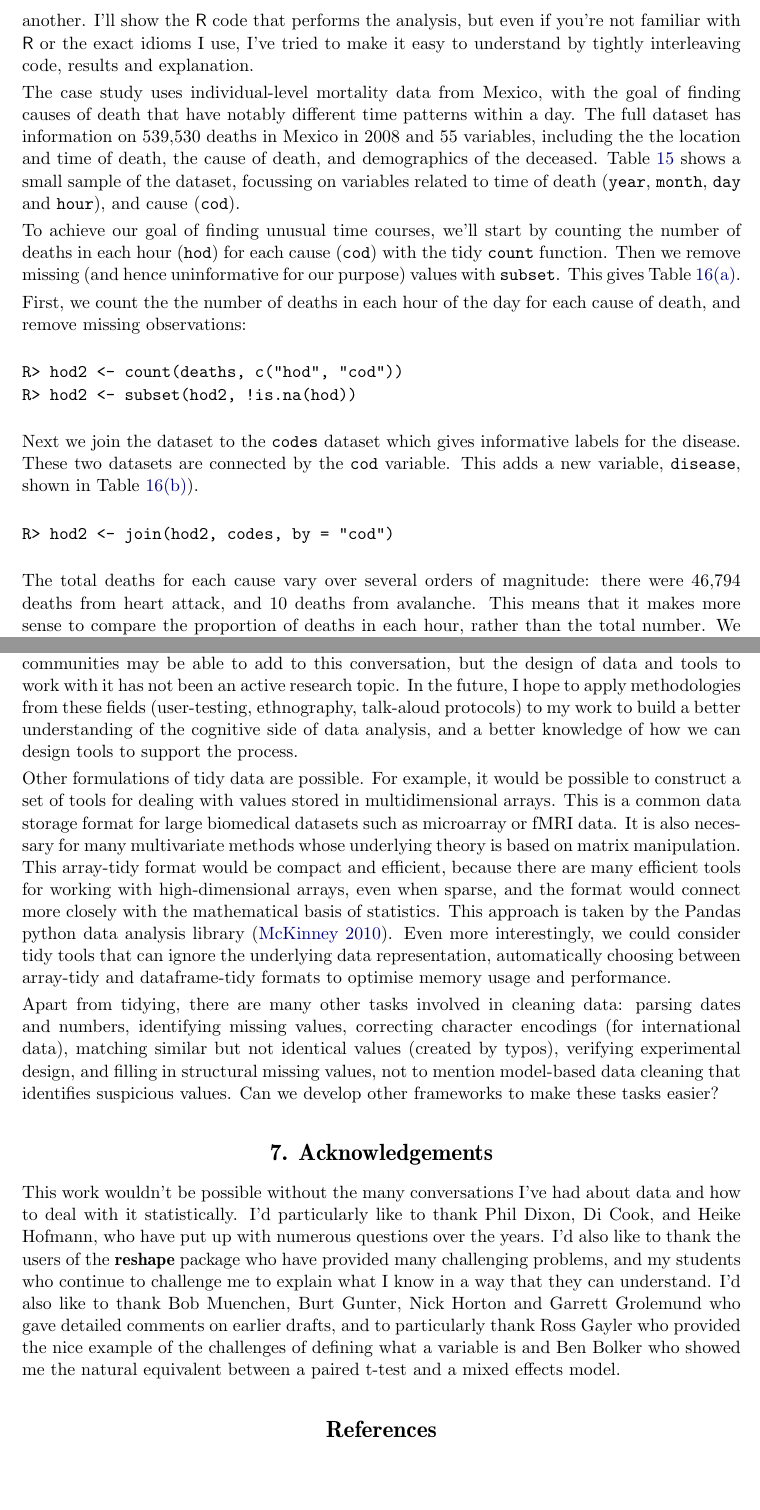
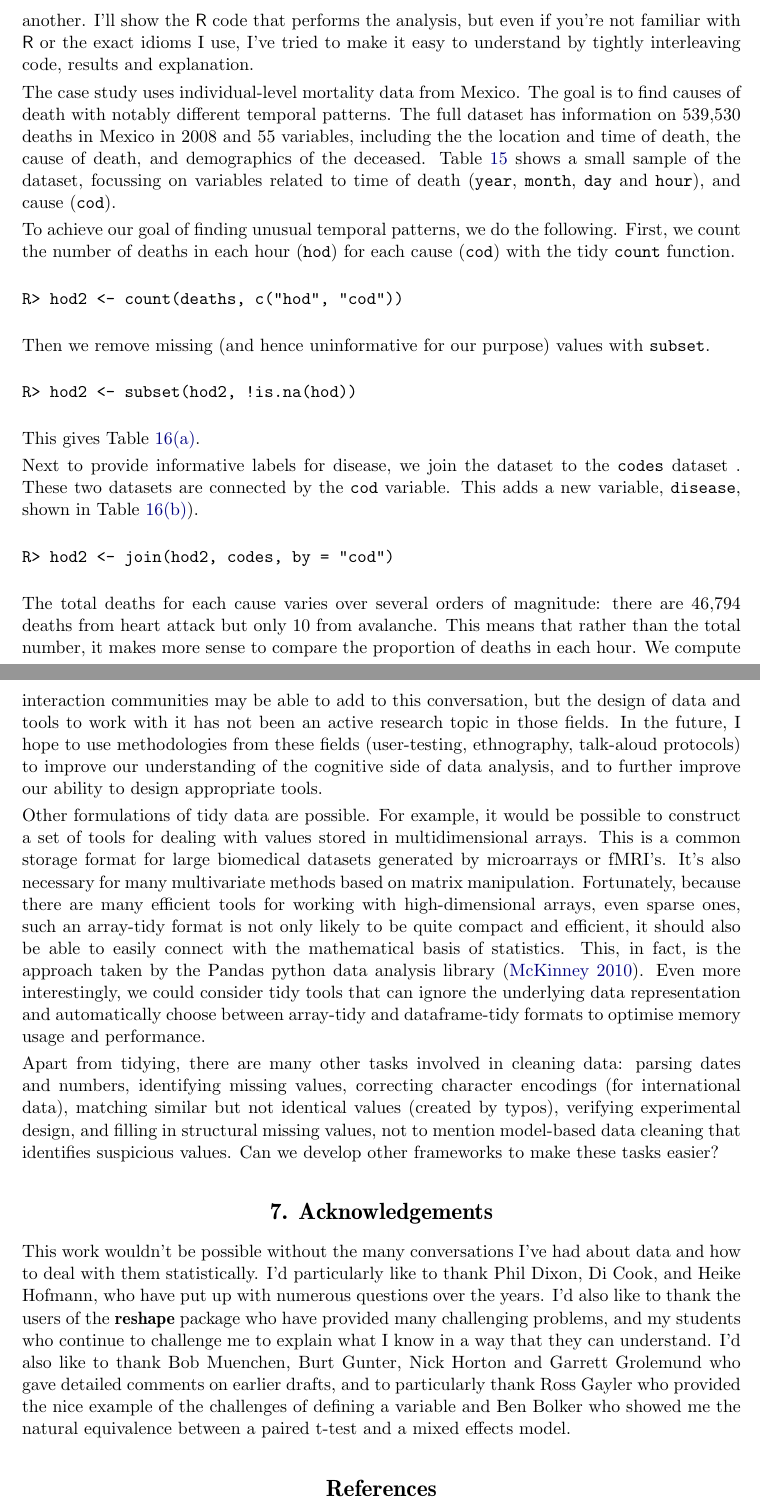
Before and after one commit to hadley/tidy-data, a LaTeX document (tidy-data.tex): two parts of pages 16 and 22 of 23, joined at a grey line, cut so that both start at the same text, the shorter picture padded with empty space. Compiled offline with pdfLaTeX.

Commit message:
5-7 + typos

```diff
--- a/tidy-data.tex
+++ b/tidy-data.tex
@@ -382,9 +382,9 @@ While model inputs usually require tidy inputs, model outputs, such as predictio
 \section{Case study}
 \label{sec:case-study}
 
-The following case study illustrates how tidy data and tidy tools make data analysis easier by easing the transitions between manipulation, visualisation and modelling. You will not see any code that exists solely to get the output of one function into the right format for input to another. I'll show the \proglang{R} code that performs the analysis, but even if you're not familiar with \proglang{R} or the exact idioms I use, I've tried to make it easy to understand by tightly interleaving code, results and explanation.
+The following case study illustrates how tidy data and tidy tools make data analysis easier by easing the transitions between manipulation, visualisation and modelling. You will not see any code that exists solely to get the output of one function into the right format to input to another. I'll show the \proglang{R} code that performs the analysis, but even if you're not familiar with \proglang{R} or the exact idioms I use, I've tried to make it easy to understand by tightly interleaving code, results and explanation.
 
-The case study uses individual-level mortality data from Mexico, with the goal of finding causes of death that have notably different time patterns within a day. The full dataset has information on 539,530 deaths in Mexico in 2008 and 55 variables, including the the location and time of death, the cause of death, and demographics of the deceased. Table~\ref{fig:raw} shows a small sample of the dataset, focussing on variables related to time of death (\code{year}, \code{month}, \code{day} and \code{hour}), and cause (\code{cod}).
+The case study uses individual-level mortality data from Mexico. The goal is to find causes of death with notably different temporal patterns. The full dataset has information on 539,530 deaths in Mexico in 2008 and 55 variables, including the the location and time of death, the cause of death, and demographics of the deceased. Table~\ref{fig:raw} shows a small sample of the dataset, focussing on variables related to time of death (\code{year}, \code{month}, \code{day} and \code{hour}), and cause (\code{cod}).
 
 \begin{table}
   \centering
@@ -393,20 +393,25 @@ The case study uses individual-level mortality data from Mexico, with the goal o
   \label{fig:raw}
 \end{table}
 
-To achieve our goal of finding unusual time courses, we'll start by counting the number of deaths in each hour (\code{hod}) for each cause (\code{cod}) with the tidy \code{count} function. Then we remove missing (and hence uninformative for our purpose) values with \code{subset}. This gives Table~\subref*{tbl:counts:1}.
-
-First, we count the the number of deaths in each hour of the day for each cause of death, and remove missing observations:
+To achieve our goal of finding unusual temporal patterns, we do the following. First, we count the number of deaths in each hour (\code{hod}) for each cause (\code{cod}) with the tidy \code{count} function.
 
 \begin{Verbatim}
 hod2 <- count(deaths, c("hod", "cod"))
+\end{Verbatim}
+
+Then we remove missing (and hence uninformative for our purpose) values with \code{subset}.
+
+\begin{Verbatim}
 hod2 <- subset(hod2, !is.na(hod))
 \end{Verbatim}
 
-Next we join the dataset to the \code{codes} dataset which gives informative labels for the disease. These two datasets are connected by the \code{cod} variable. This adds a new variable, \code{disease}, shown in Table~\subref*{tbl:counts:2}).
+This gives Table~\subref*{tbl:counts:1}.
+
+Next to provide informative labels for disease, we join the dataset to the \code{codes} dataset . These two datasets are connected by the \code{cod} variable. This adds a new variable, \code{disease}, shown in Table~\subref*{tbl:counts:2}).
 
 \begin{Verbatim}
 hod2 <- join(hod2, codes, by = "cod")
 \end{Verbatim}
 
-The total deaths for each cause vary over several orders of magnitude: there were 46,794 deaths from heart attack, and 10 deaths from avalanche. This means that it makes more sense to compare the proportion of deaths in each hour, rather than the total number. We compute this by breaking the dataset down by \code{cod}, and then \code{transform()}ing to add a new \code{prop} column, the hourly frequency divided by the total number of deaths from that cause. This new column is Table~\subref*{tbl:counts:3}.
+The total deaths for each cause varies over several orders of magnitude: there are 46,794 deaths from heart attack but only 10 from avalanche. This means that rather than the total number, it makes more sense to compare the proportion of deaths in each hour. We compute this by breaking the dataset down by \code{cod}, and then \code{transform()}ing to add a new \code{prop} column, the hourly frequency divided by the total number of deaths from that cause. This new column is Table~\subref*{tbl:counts:3}.
 
@@ -532,7 +539,7 @@ Bigger improvements may be possible by exploring alternative formulations of tid
 
-I have found few principles to guide the design of tidy data, which must acknowledge both statistical and cognitive factors. To date, my work has been driven by my experience doing data analysis, connections to relational database design, and introspection on the tools of data analysis. The human factors, user-centred design, and human-computer interaction communities may be able to add to this conversation, but the design of data and tools to work with it has not been an active research topic. In the future, I hope to apply methodologies from these fields (user-testing, ethnography, talk-aloud protocols) to my work to build a better understanding of the cognitive side of data analysis, and a better knowledge of how we can design tools to support the process.
+Surprisingly, I have found few principles to guide the design of tidy data, which acknowledge both statistical and cognitive factors. To date, my work has been driven by my experience doing data analysis, my knowledge of relational database design, and my own rumination on the tools of data analysis. The human factors, user-centered design, and human-computer interaction communities may be able to add to this conversation, but the design of data and tools to work with it has not been an active research topic in those fields. In the future, I hope to use methodologies from these fields (user-testing, ethnography, talk-aloud protocols) to improve our understanding of the cognitive side of data analysis, and to further improve our ability to design appropriate tools.
 
-Other formulations of tidy data are possible. For example, it would be possible to construct a set of tools for dealing with values stored in multidimensional arrays. This is a common data storage format for large biomedical datasets such as microarray or fMRI data. It is also necessary for many multivariate methods whose underlying theory is based on matrix manipulation. This array-tidy format would be compact and efficient, because there are many efficient tools for working with high-dimensional arrays, even when sparse, and the format would connect more closely with the mathematical basis of statistics. This approach is taken by the Pandas python data analysis library \citep{mckinney:2010}. Even more interestingly, we could consider tidy tools that can ignore the underlying data representation, automatically choosing between array-tidy and dataframe-tidy formats to optimise memory usage and performance.
+Other formulations of tidy data are possible. For example, it would be possible to construct a set of tools for dealing with values stored in multidimensional arrays. This is a common storage format for large biomedical datasets generated by microarrays or fMRI's. It's also necessary for many multivariate methods based on matrix manipulation. Fortunately, because there are many efficient tools for working with high-dimensional arrays, even sparse ones, such an array-tidy format is not only likely to be quite compact and efficient, it should also be able to easily connect with the mathematical basis of statistics. This, in fact, is the approach taken by the Pandas python data analysis library \citep{mckinney:2010}. Even more interestingly, we could consider tidy tools that can ignore the underlying data representation and automatically choose between array-tidy and dataframe-tidy formats to optimise memory usage and performance.
 
 Apart from tidying, there are many other tasks involved in cleaning data: parsing dates and numbers, identifying missing values, correcting character encodings (for international data), matching similar but not identical values (created by typos), verifying experimental design, and filling in structural missing values, not to mention model-based data cleaning that identifies suspicious values. Can we develop other frameworks to make these tasks easier?
 
@@ -541,7 +548,7 @@ Apart from tidying, there are many other tasks involved in cleaning data: parsin
 \section{Acknowledgements}
 \label{sec:acknowledgements}
 
-This work wouldn't be possible without the many conversations I've had about data and how to deal with it statistically. I'd particularly like to thank Phil Dixon, Di Cook, and Heike Hofmann, who have put up with numerous questions over the years. I'd also like to thank the users of the \pkg{reshape} package who have provided many challenging problems, and my students who continue to challenge me to explain what I know in a way that they can understand. I'd also like to thank Bob Muenchen, Burt Gunter, Nick Horton and Garrett Grolemund who gave detailed comments on earlier drafts, and to particularly thank Ross Gayler who provided the nice example of the challenges of defining what a variable is and Ben Bolker who showed me the natural equivalent between a paired t-test and a mixed effects model.
+This work wouldn't be possible without the many conversations I've had about data and how to deal with them statistically. I'd particularly like to thank Phil Dixon, Di Cook, and Heike Hofmann, who have put up with numerous questions over the years. I'd also like to thank the users of the \pkg{reshape} package who have provided many challenging problems, and my students who continue to challenge me to explain what I know in a way that they can understand. I'd also like to thank Bob Muenchen, Burt Gunter, Nick Horton and Garrett Grolemund who gave detailed comments on earlier drafts, and to particularly thank Ross Gayler who provided the nice example of the challenges of defining a variable and Ben Bolker who showed me the natural equivalence between a paired t-test and a mixed effects model.
 
 % bibtool -x tidy-data.aux -c > references.bib
 \bibliography{references}
```
Also changed, not shown: tidy-data.tex (34 more changed lines).
